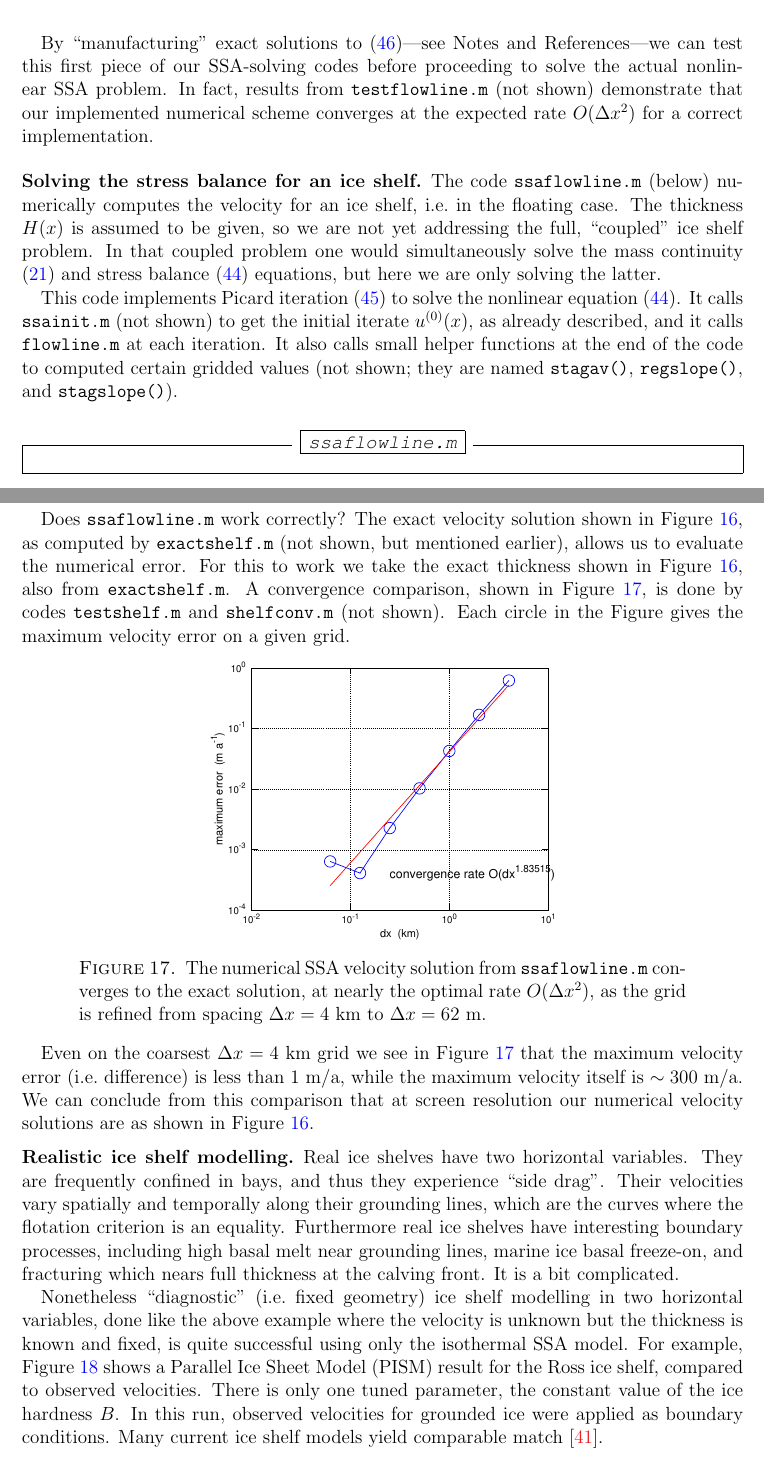
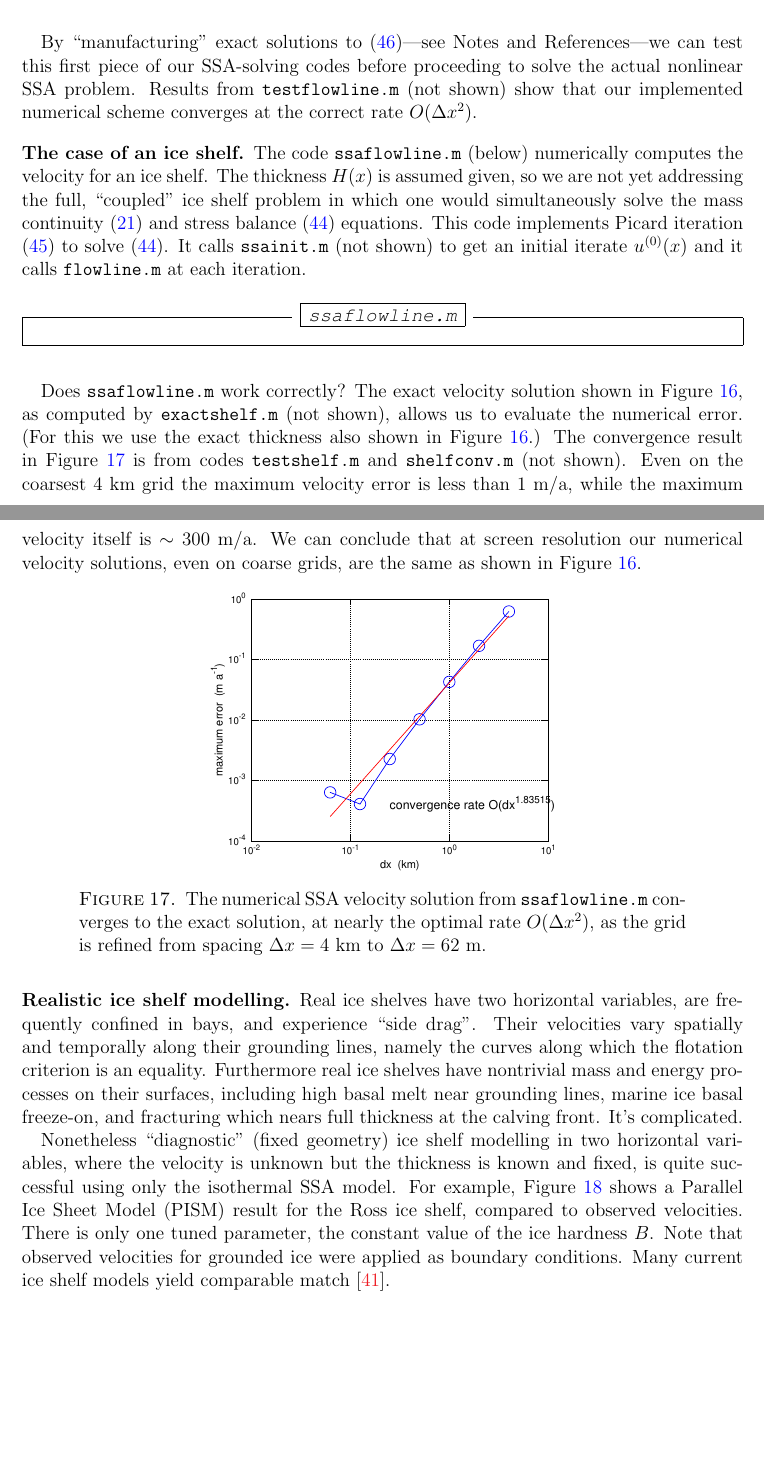
Before and after one commit to bueler/mccarthy, a LaTeX paper (notes/notes.tex): two parts of pages 26 and 27 of 35, joined at a grey line, cut so that both start at the same text, the shorter picture padded with empty space. Compiled offline with pdfLaTeX.

Commit message:
edits done through page 30 ... nearly done now

```diff
--- a/notes/notes.tex
+++ b/notes/notes.tex
@@ -714,25 +714,21 @@ System \eqref{discretematrixform} is a \emph{tridiagonal} linear system.  There
 
 \minput{flowline}
 
-By ``manufacturing'' exact solutions to \eqref{innerlinear}---see Notes and References---we can test this first piece of our SSA-solving codes before proceeding to solve the actual nonlinear SSA problem.   In fact, results from \texttt{testflowline.m} (not shown) demonstrate that our implemented numerical scheme converges at the expected rate $O(\Delta x^2)$ for a correct implementation.
+By ``manufacturing'' exact solutions to \eqref{innerlinear}---see Notes and References---we can test this first piece of our SSA-solving codes before proceeding to solve the actual nonlinear SSA problem.   Results from \texttt{testflowline.m} (not shown) show that our implemented numerical scheme converges at the correct rate $O(\Delta x^2)$.
 
-\subsection*{Solving the stress balance for an ice shelf}  The code \texttt{ssaflowline.m} (below) numerically computes the velocity for an ice shelf, i.e.~in the floating case.  The thickness $H(x)$ is assumed to be given, so we are not yet addressing the full, ``coupled'' ice shelf problem.  In that coupled problem one would simultaneously solve the mass continuity \eqref{masscont1D} and stress balance \eqref{ssafloat} equations, but here we are only solving the latter.
-
-This code implements Picard iteration \eqref{picardssa} to solve the nonlinear equation \eqref{ssafloat}.  It calls \texttt{ssainit.m} (not shown) to get the initial iterate $u^{(0)}(x)$, as already described, and it calls \texttt{flowline.m} at each iteration.  It also calls small helper functions at the end of the code to computed certain gridded values (not shown; they are named \texttt{stagav()}, \texttt{regslope()}, and \texttt{stagslope()}).
+\subsection*{The case of an ice shelf}  The code \texttt{ssaflowline.m} (below) numerically computes the velocity for an ice shelf.  The thickness $H(x)$ is assumed given, so we are not yet addressing the full, ``coupled'' ice shelf problem in which one would simultaneously solve the mass continuity \eqref{masscont1D} and stress balance \eqref{ssafloat} equations.  This code implements Picard iteration \eqref{picardssa} to solve \eqref{ssafloat}.  It calls \texttt{ssainit.m} (not shown) to get an initial iterate $u^{(0)}(x)$ and it calls \texttt{flowline.m} at each iteration.
 
 \minput{ssaflowline}
 
-Does \texttt{ssaflowline.m} work correctly?  The exact velocity solution shown in Figure \ref{fig:steadyshelfprofile}, as computed by \texttt{exactshelf.m} (not shown, but mentioned earlier), allows us to evaluate the numerical error.  For this to work we take the exact thickness shown in Figure \ref{fig:steadyshelfprofile}, also from \texttt{exactshelf.m}.  A convergence comparison, shown in Figure \ref{fig:shelfconv}, is done by codes \texttt{testshelf.m} and \texttt{shelfconv.m} (not shown).  Each circle in the Figure gives the maximum velocity error on a given grid.
+Does \texttt{ssaflowline.m} work correctly?  The exact velocity solution shown in Figure \ref{fig:steadyshelfprofile}, as computed by \texttt{exactshelf.m} (not shown), allows us to evaluate the numerical error.  (For this we use the exact thickness also shown in Figure \ref{fig:steadyshelfprofile}.)  The convergence result in Figure \ref{fig:shelfconv} is from codes \texttt{testshelf.m} and \texttt{shelfconv.m} (not shown).  Even on the coarsest $4$ km grid the maximum velocity error is less than 1 m/a, while the maximum velocity itself is $\sim 300$ m/a.  We can conclude that at screen resolution our numerical velocity solutions, even on coarse grids, are the same as shown in Figure \ref{fig:steadyshelfprofile}.
 
 \onefig{shelfconv}{The numerical SSA velocity solution from \texttt{ssaflowline.m} converges to the exact solution, at nearly the optimal rate $O(\Delta x^2)$, as the grid is refined from spacing $\Delta x=4$ km to $\Delta x=62$ m.}
 
-Even on the coarsest $\Delta x = 4$ km grid we see in Figure \ref{fig:shelfconv} that the maximum velocity error (i.e.~difference) is less than 1 m/a, while the maximum velocity itself is $\sim 300$ m/a.  We can conclude from this comparison that at screen resolution our numerical velocity solutions are as shown in Figure \ref{fig:steadyshelfprofile}.
+\subsection*{Realistic ice shelf modelling}  Real ice shelves have two horizontal variables, are frequently confined in bays, and experience ``side drag''.  Their velocities vary spatially and temporally along their grounding lines, namely the curves along which the flotation criterion is an equality.  Furthermore real ice shelves have nontrivial mass and energy processes on their surfaces, including high basal melt near grounding lines, marine ice basal freeze-on, and fracturing which nears full thickness at the calving front.  It's complicated.
 
-\subsection*{Realistic ice shelf modelling}  Real ice shelves have two horizontal variables.  They are frequently confined in bays, and thus they experience ``side drag''.  Their velocities vary spatially and temporally along their grounding lines, which are the curves where the flotation criterion is an equality.  Furthermore real ice shelves have interesting boundary processes, including high basal melt near grounding lines, marine ice basal freeze-on, and fracturing which nears full thickness at the calving front.  It is a bit complicated.
+Nonetheless ``diagnostic'' (fixed geometry) ice shelf modelling in two horizontal variables, where the velocity is unknown but the thickness is known and fixed, is quite successful using only the isothermal SSA model.  For example, Figure \ref{fig:rossquiver} shows a Parallel Ice Sheet Model (PISM) result for the Ross ice shelf, compared to observed velocities.  There is only one tuned parameter, the constant value of the ice hardness $B$.  Note that observed velocities for grounded ice were applied as boundary conditions.  Many current ice shelf models yield comparable match \cite{MacAyealetal}.
 
-Nonetheless ``diagnostic'' (i.e.~fixed geometry) ice shelf modelling in two horizontal variables, done like the above example where the velocity is unknown but the thickness is known and fixed, is quite successful using only the isothermal SSA model.  For example, Figure \ref{fig:rossquiver} shows a Parallel Ice Sheet Model (PISM) result for the Ross ice shelf, compared to observed velocities.  There is only one tuned parameter, the constant value of the ice hardness $B$.  In this run, observed velocities for grounded ice were applied as boundary conditions.  Many current ice shelf models yield comparable match \cite{MacAyealetal}.
-
-\twofigsizes{rossquiver}{rossscatter}{Results from PISM.  Left: Observed (white) and modeled (black) ice velocities are nearly coincident across the whole Ross ice shelf.  The grounding line is the thin black curve.  Right: In this scatter plot there is one point for each arrow at left.}{3.0in}{3.0in}
+\twofigsizes{rossquiver}{rossscatter}{Left: Observed (white) and PISM-modeled (black) ice velocities are nearly the same across the whole Ross ice shelf.  Right: This scatter plot shows one dot for each arrow at left.}{3.0in}{3.0in}
 
 
 \section{A summary of numerical ice sheet modelling} \label{sec:summary}
```
